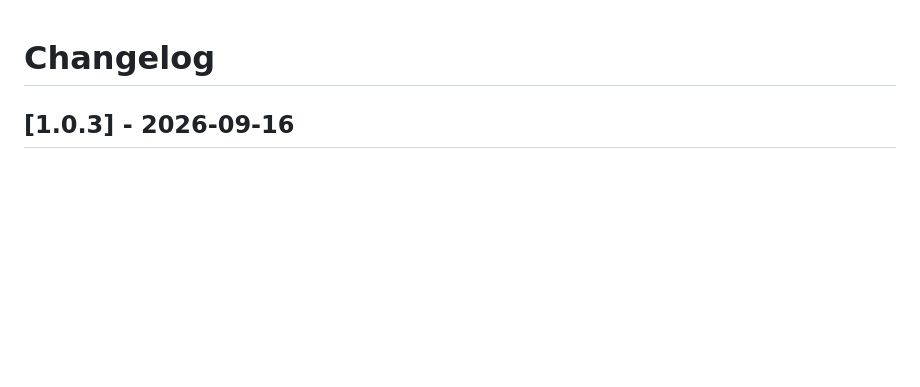
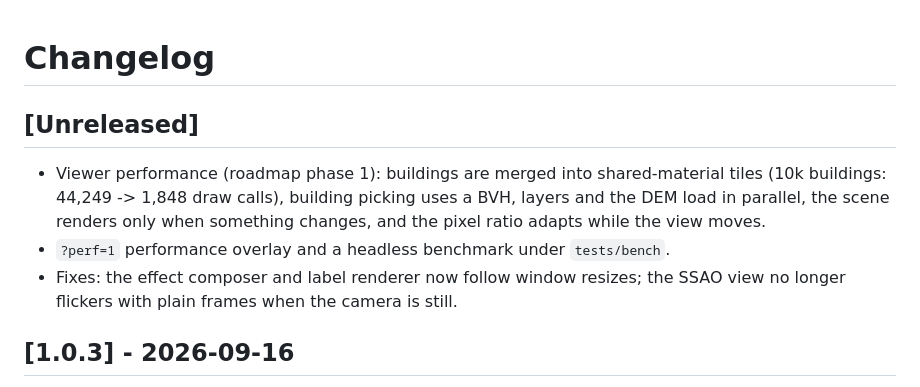
Before and after one commit to YusufEminoglu/planx_3d_city, a Markdown page: CHANGELOG.md, the part around the change. Rendered like a GitHub page; blank space fills up the shorter version.

Commit message:
Docs: record phase 1 results in the roadmap and changelog

```diff
--- a/CHANGELOG.md
+++ b/CHANGELOG.md
@@ -1,4 +1,10 @@
 # Changelog
+
+## [Unreleased]
+
+- Viewer performance (roadmap phase 1): buildings are merged into shared-material tiles (10k buildings: 44,249 -> 1,848 draw calls), building picking uses a BVH, layers and the DEM load in parallel, the scene renders only when something changes, and the pixel ratio adapts while the view moves.
+- `?perf=1` performance overlay and a headless benchmark under `tests/bench`.
+- Fixes: the effect composer and label renderer now follow window resizes; the SSAO view no longer flickers with plain frames when the camera is still.
 
 ## [1.0.3] - 2026-09-16
 
```
Also changed, not shown: docs/ROADMAP.md (+6 -0 lines).
